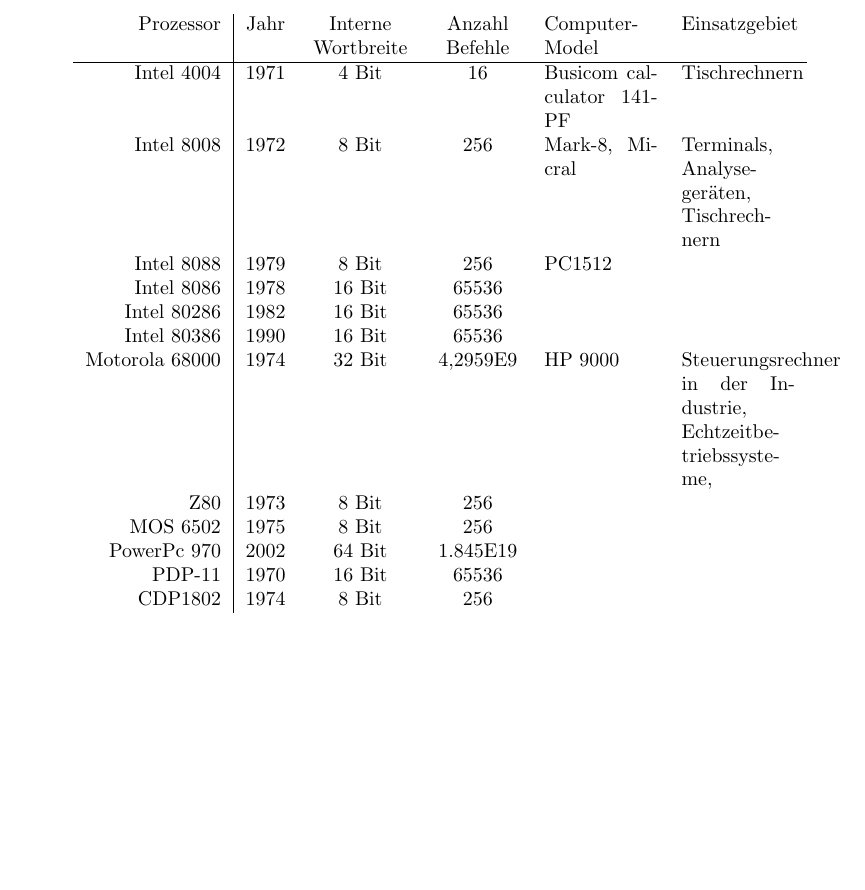
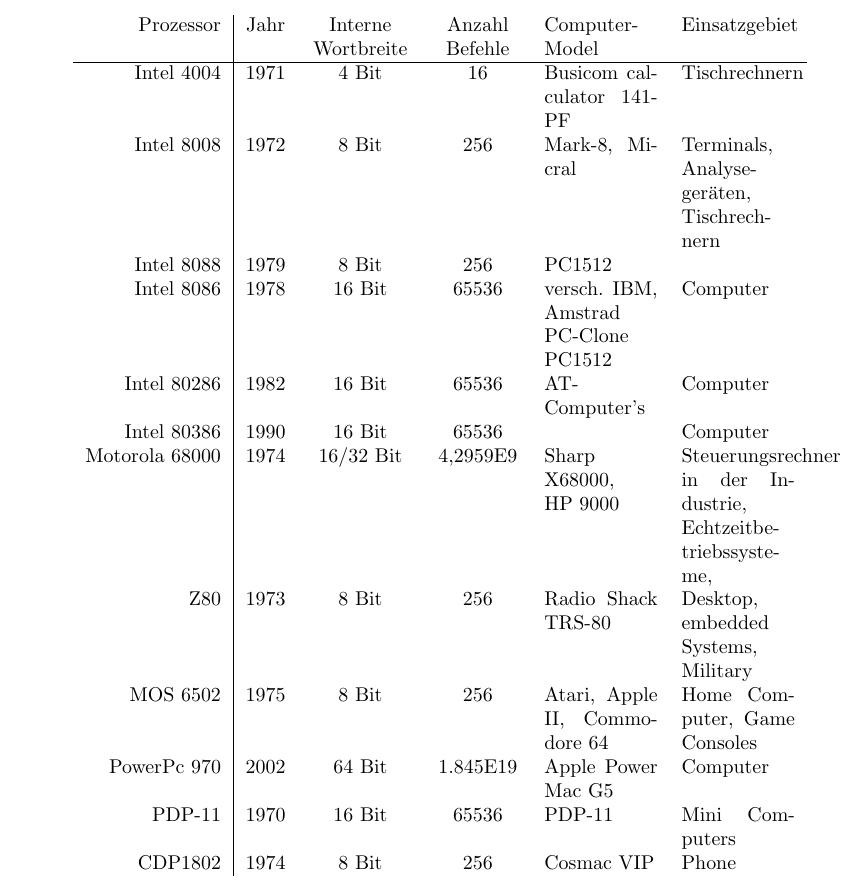
Before and after one commit to MrJack91/infexercises, a LaTeX problem sheet (exercise_1.tex): part of page 1 of 3 before the commit and part of page 2 of 4 after it, cut so that both start at the same text, the shorter picture padded with empty space. Compiled offline with pdfLaTeX.

Commit message:
exercise 1

```diff
--- a/exercise_1.tex
+++ b/exercise_1.tex
@@ -53,15 +53,15 @@
 		Intel 4004 & 1971 & 4 Bit & 16 & Busicom calculator 141-PF & Tischrechnern \\
 		Intel 8008 & 1972 & 8 Bit & 256 & Mark-8, Micral & Terminals, Analysegeräten, Tischrechnern \\
 		Intel 8088 & 1979 & 8 Bit & 256  & PC1512 & \\
-		Intel 8086 & 1978 & 16 Bit & 65536 & & \\
-		Intel 80286 & 1982 & 16 Bit & 65536 & & \\
-		Intel 80386 & 1990 & 16 Bit & 65536 & & \\
-		Motorola 68000 & 1974 & 32 Bit & 4,2959E9 & HP 9000 & Steuerungsrechner in der Industrie, Echtzeitbetriebssysteme,  \\
-		Z80 & 1973 & 8 Bit & 256 &  & \\
-		MOS 6502 & 1975 & 8 Bit & 256 & & \\
-		PowerPc 970 & 2002 & 64 Bit & 1.845E19 & & \\
-		PDP-11 & 1970 & 16 Bit & 65536 & & \\
-		CDP1802 & 1974 & 8 Bit & 256 & & \\
+		Intel 8086 & 1978 & 16 Bit & 65536 & versch. IBM, Amstrad PC-Clone PC1512 & Computer \\
+		Intel 80286 & 1982 & 16 Bit & 65536 & AT-Computer's & Computer \\
+		Intel 80386 & 1990 & 16 Bit & 65536 &  & Computer \\
+		Motorola 68000 & 1974 & 16/32 Bit & 4,2959E9 & Sharp X68000, HP 9000 & Steuerungsrechner in der Industrie, Echtzeitbetriebssysteme,  \\
+		Z80 & 1973 & 8 Bit & 256 & Radio Shack TRS-80 &  Desktop, embedded Systems, Military\\
+		MOS 6502 & 1975 & 8 Bit & 256 &  Atari, Apple II, Commodore 64 & Home Computer, Game Consoles\\
+		PowerPc 970 & 2002 & 64 Bit & 1.845E19 & Apple Power Mac G5 & Computer \\
+		PDP-11 & 1970 & 16 Bit & 65536 & PDP-11 & Mini Computers \\
+		CDP1802 & 1974 & 8 Bit & 256 & Cosmac VIP & Phone \\
 	\end{tabular}
 
 \end{enumerate}
```
Also changed, not shown: exercise_1.pdf, 1 other file.
